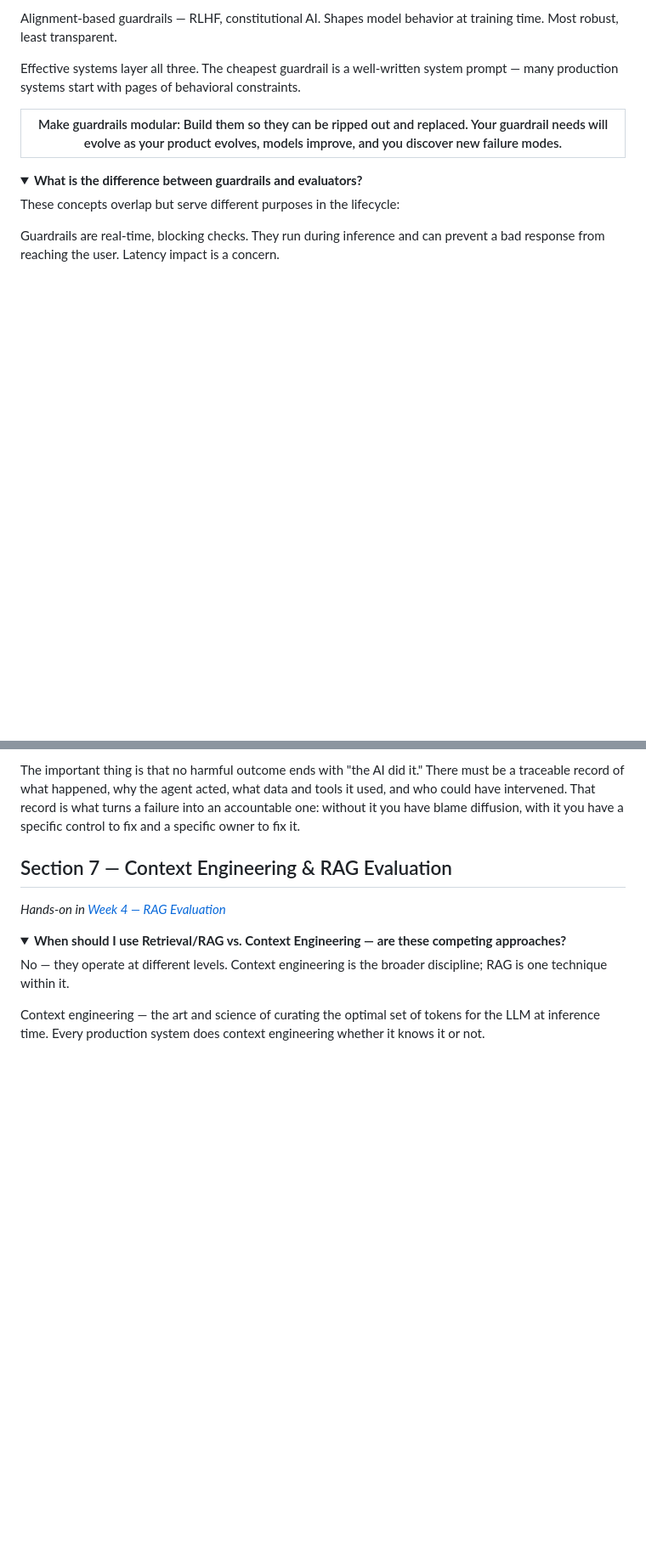
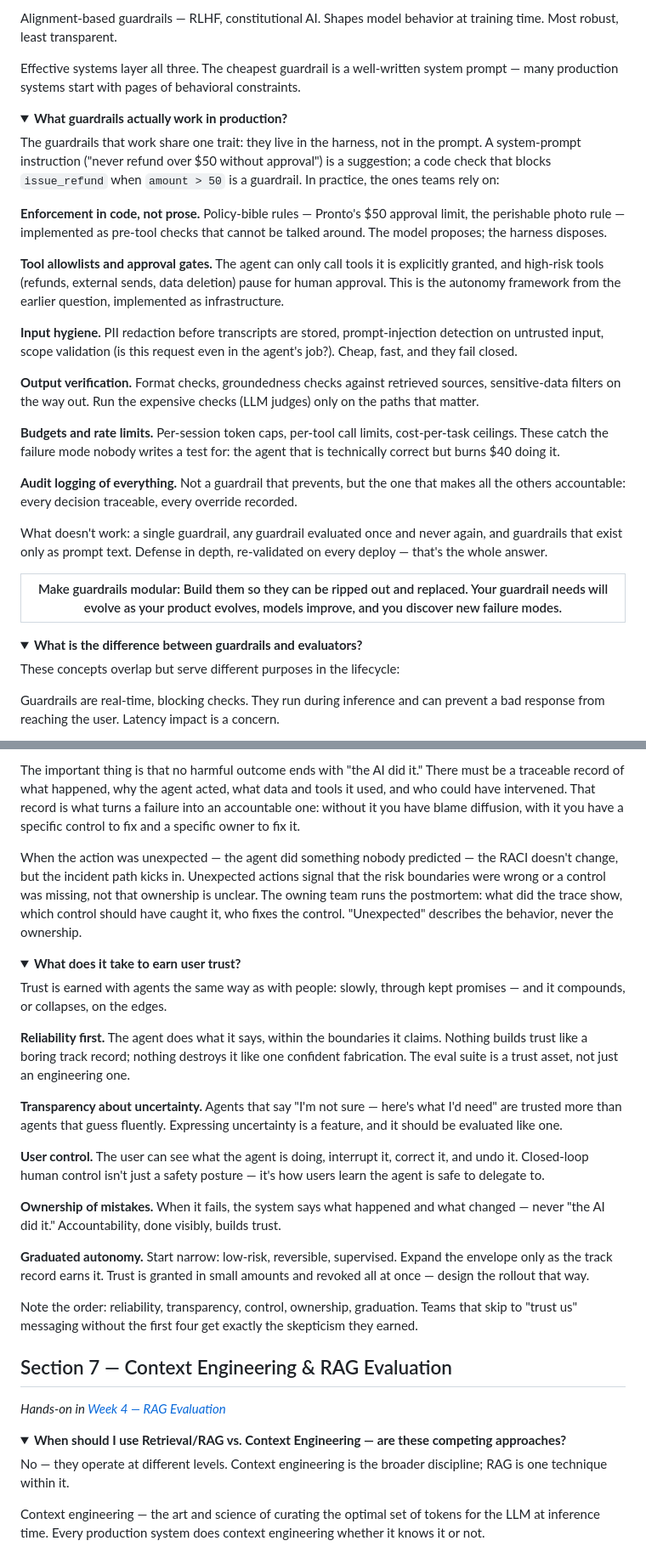
Before and after one commit to coachmanjeet/AI-Agent-Evals-Course, a Markdown page: resources/faq.md, 2 parts joined by grey strips. Shown at 85% size. Drawn GitHub-style; folded sections open; blank space fills up the shorter version.

Commit message:
FAQ: add guardrails-that-work, pre-deploy gate, trust Qs; merge unexpected-action into accountability (78 total)

```diff
--- a/resources/faq.md
+++ b/resources/faq.md
@@ -671,6 +671,27 @@ Effective systems layer all three. The cheapest guardrail is a well-written syst
 
 </details>
 
+<details>
+<summary><strong>What guardrails actually work in production?</strong></summary>
+
+The guardrails that work share one trait: they live in the harness, not in the prompt. A system-prompt instruction ("never refund over $50 without approval") is a suggestion; a code check that blocks `issue_refund` when `amount > 50` is a guardrail. In practice, the ones teams rely on:
+
+**Enforcement in code, not prose.** Policy-bible rules — Pronto's $50 approval limit, the perishable photo rule — implemented as pre-tool checks that cannot be talked around. The model proposes; the harness disposes.
+
+**Tool allowlists and approval gates.** The agent can only call tools it is explicitly granted, and high-risk tools (refunds, external sends, data deletion) pause for human approval. This is the autonomy framework from the earlier question, implemented as infrastructure.
+
+**Input hygiene.** PII redaction before transcripts are stored, prompt-injection detection on untrusted input, scope validation (is this request even in the agent's job?). Cheap, fast, and they fail closed.
+
+**Output verification.** Format checks, groundedness checks against retrieved sources, sensitive-data filters on the way out. Run the expensive checks (LLM judges) only on the paths that matter.
+
+**Budgets and rate limits.** Per-session token caps, per-tool call limits, cost-per-task ceilings. These catch the failure mode nobody writes a test for: the agent that is technically correct but burns $40 doing it.
+
+**Audit logging of everything.** Not a guardrail that prevents, but the one that makes all the others accountable: every decision traceable, every override recorded.
+
+What doesn't work: a single guardrail, any guardrail evaluated once and never again, and guardrails that exist only as prompt text. Defense in depth, re-validated on every deploy — that's the whole answer.
+
+</details>
+
 | Make guardrails modular: Build them so they can be ripped out and replaced. Your guardrail needs will evolve as your product evolves, models improve, and you discover new failure modes. |
 | --- |
 
@@ -783,6 +804,27 @@ In practice, accountability is shared but explicit: product defines intended use
 
 The important thing is that no harmful outcome ends with "the AI did it." There must be a traceable record of what happened, why the agent acted, what data and tools it used, and who could have intervened. That record is what turns a failure into an accountable one: without it you have blame diffusion, with it you have a specific control to fix and a specific owner to fix it.
 
+When the action was unexpected — the agent did something nobody predicted — the RACI doesn't change, but the incident path kicks in. Unexpected actions signal that the risk boundaries were wrong or a control was missing, not that ownership is unclear. The owning team runs the postmortem: what did the trace show, which control should have caught it, who fixes the control. "Unexpected" describes the behavior, never the ownership.
+
+</details>
+
+<details>
+<summary><strong>What does it take to earn user trust?</strong></summary>
+
+Trust is earned with agents the same way as with people: slowly, through kept promises — and it compounds, or collapses, on the edges.
+
+**Reliability first.** The agent does what it says, within the boundaries it claims. Nothing builds trust like a boring track record; nothing destroys it like one confident fabrication. The eval suite is a trust asset, not just an engineering one.
+
+**Transparency about uncertainty.** Agents that say "I'm not sure — here's what I'd need" are trusted more than agents that guess fluently. Expressing uncertainty is a feature, and it should be evaluated like one.
+
+**User control.** The user can see what the agent is doing, interrupt it, correct it, and undo it. Closed-loop human control isn't just a safety posture — it's how users learn the agent is safe to delegate to.
+
+**Ownership of mistakes.** When it fails, the system says what happened and what changed — never "the AI did it." Accountability, done visibly, builds trust.
+
+**Graduated autonomy.** Start narrow: low-risk, reversible, supervised. Expand the envelope only as the track record earns it. Trust is granted in small amounts and revoked all at once — design the rollout that way.
+
+Note the order: reliability, transparency, control, ownership, graduation. Teams that skip to "trust us" messaging without the first four get exactly the skepticism they earned.
+
 </details>
 
 ## Section 7 — Context Engineering & RAG Evaluation
```
Also changed, not shown: other parts of resources/faq.md (+19 -0 lines).
